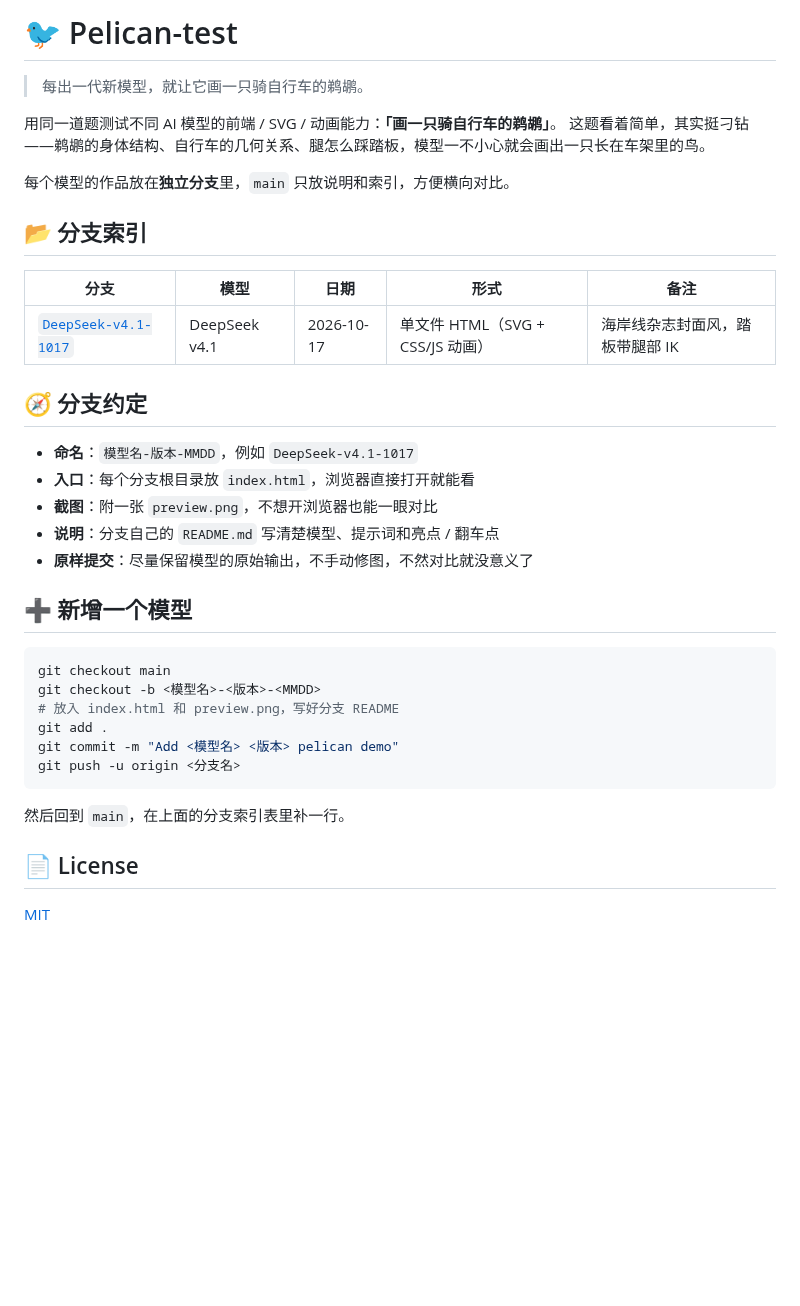
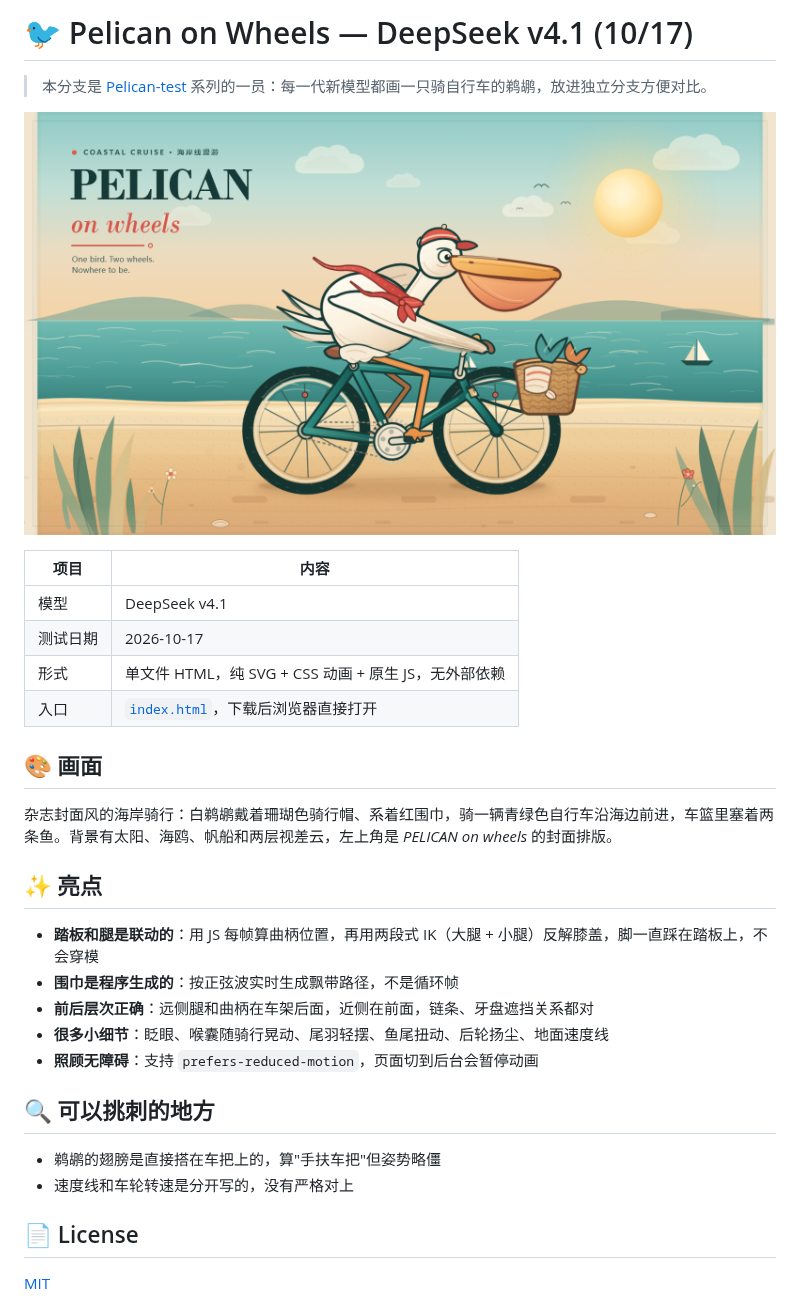
Before and after one commit to systemxthzeonxlu25-spec/Pelican-test, a Markdown page: README.md, the part around the change. GitHub-like rendering; pictures changed too: preview.png (added); blank space fills up the shorter version.

Commit message:
Add DeepSeek v4.1 (1017) pelican demo
Co-Authored-By: Claude Opus 5.5 <noreply@anthropic.com>
Claude-Session: https://claude.ai/code/session_01WGA26w5jUSVcXdi5F4R8hC

````diff
--- a/README.md
+++ b/README.md
@@ -1,38 +1,32 @@
-# 🐦 Pelican-test
+# 🐦 Pelican on Wheels — DeepSeek v4.1 (10/17)
 
-> 每出一代新模型，就让它画一只骑自行车的鹈鹕。
+> 本分支是 [Pelican-test](../../tree/main) 系列的一员：每一代新模型都画一只骑自行车的鹈鹕，放进独立分支方便对比。
 
-用同一道题测试不同 AI 模型的前端 / SVG / 动画能力：**「画一只骑自行车的鹈鹕」**。
-这题看着简单，其实挺刁钻——鹈鹕的身体结构、自行车的几何关系、腿怎么踩踏板，模型一不小心就会画出一只长在车架里的鸟。
+![preview](preview.png)
 
-每个模型的作品放在**独立分支**里，`main` 只放说明和索引，方便横向对比。
+| 项目 | 内容 |
+| --- | --- |
+| 模型 | DeepSeek v4.1 |
+| 测试日期 | 2026-10-17 |
+| 形式 | 单文件 HTML，纯 SVG + CSS 动画 + 原生 JS，无外部依赖 |
+| 入口 | [`index.html`](index.html)，下载后浏览器直接打开 |
 
-## 📂 分支索引
+## 🎨 画面
 
-| 分支 | 模型 | 日期 | 形式 | 备注 |
-| --- | --- | --- | --- | --- |
-| [`DeepSeek-v4.1-1017`](../../tree/DeepSeek-v4.1-1017) | DeepSeek v4.1 | 2026-10-17 | 单文件 HTML（SVG + CSS/JS 动画） | 海岸线杂志封面风，踏板带腿部 IK |
+杂志封面风的海岸骑行：白鹈鹕戴着珊瑚色骑行帽、系着红围巾，骑一辆青绿色自行车沿海边前进，车篮里塞着两条鱼。背景有太阳、海鸥、帆船和两层视差云，左上角是 *PELICAN on wheels* 的封面排版。
 
-## 🧭 分支约定
+## ✨ 亮点
 
-- **命名**：`模型名-版本-MMDD`，例如 `DeepSeek-v4.1-1017`
-- **入口**：每个分支根目录放 `index.html`，浏览器直接打开就能看
-- **截图**：附一张 `preview.png`，不想开浏览器也能一眼对比
-- **说明**：分支自己的 `README.md` 写清楚模型、提示词和亮点 / 翻车点
-- **原样提交**：尽量保留模型的原始输出，不手动修图，不然对比就没意义了
+- **踏板和腿是联动的**：用 JS 每帧算曲柄位置，再用两段式 IK（大腿 + 小腿）反解膝盖，脚一直踩在踏板上，不会穿模
+- **围巾是程序生成的**：按正弦波实时生成飘带路径，不是循环帧
+- **前后层次正确**：远侧腿和曲柄在车架后面，近侧在前面，链条、牙盘遮挡关系都对
+- **很多小细节**：眨眼、喉囊随骑行晃动、尾羽轻摆、鱼尾扭动、后轮扬尘、地面速度线
+- **照顾无障碍**：支持 `prefers-reduced-motion`，页面切到后台会暂停动画
 
-## ➕ 新增一个模型
+## 🔍 可以挑刺的地方
 
-```bash
-git checkout main
-git checkout -b <模型名>-<版本>-<MMDD>
-# 放入 index.html 和 preview.png，写好分支 README
-git add .
-git commit -m "Add <模型名> <版本> pelican demo"
-git push -u origin <分支名>
-```
-
-然后回到 `main`，在上面的分支索引表里补一行。
+- 鹈鹕的翅膀是直接搭在车把上的，算"手扶车把"但姿势略僵
+- 速度线和车轮转速是分开写的，没有严格对上
 
 ## 📄 License
 
````
Also changed, not shown: 1 other file.
